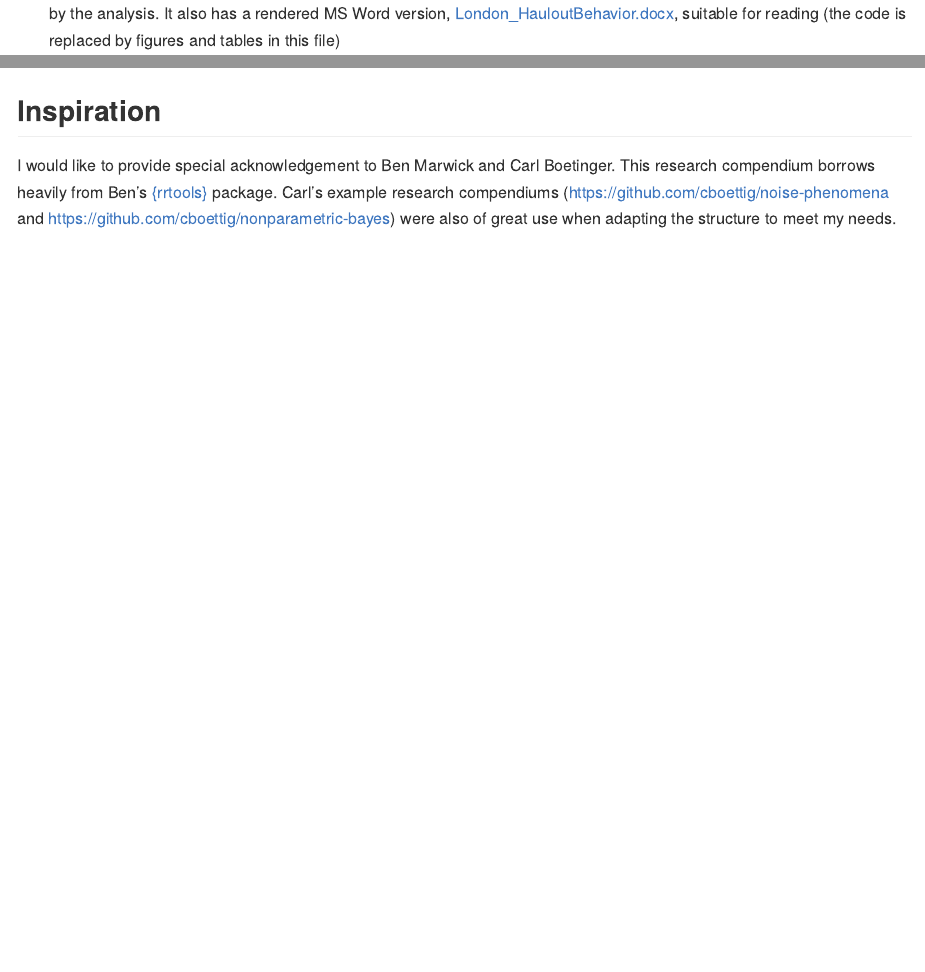
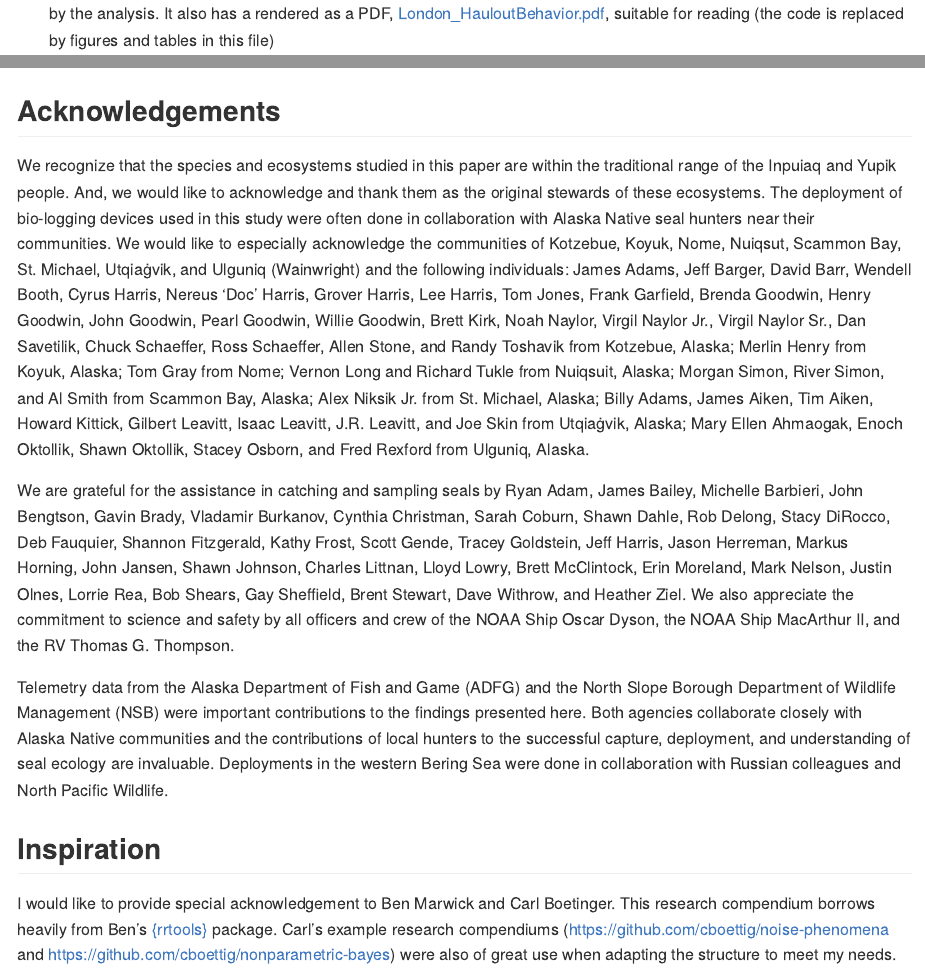
Before and after one commit to noaa-afsc/berchukseals-haulout, an R Markdown document (README.Rmd): the page in a window 1100 px wide, from 770 px down, and a second part further down, joined at a grey line. Rendered offline with R 4.5, knitr and Pandoc, with nearby package versions; badge pictures from the web are left out.

Commit message:
UPDATE ACKNOWLEDGEMENTS

```diff
--- a/README.Rmd
+++ b/README.Rmd
@@ -46,8 +46,8 @@ The **analysis** directory contains:
 
   - [:file\_folder: paper](/analysis/paper): R Markdown source document
     for manuscript. Includes code to reproduce the figures and tables
-    generated by the analysis. It also has a rendered MS Word version,
-    [London_HauloutBehavior.docx](https://github.com/jmlondon/berchukHaulout/raw/main/analysis/paper/London_HauloutBeahvior.docx), suitable for reading (the code is replaced by figures
+    generated by the analysis. It also has a rendered as a PDF,
+    [London_HauloutBehavior.pdf](https://github.com/jmlondon/berchukHaulout/blob/main/analysis/paper/London_HauloutBeahvior.pdf), suitable for reading (the code is replaced by figures
     and tables in this file)
   - [:file\_folder: figures](/analysis/figures): figures generated
   - [:file\_folder: templates](/analysis/templates): template files and scripts.
@@ -69,6 +69,46 @@ The dependency graph for our pipeline is shown below
 
 ![](./tar_glimpse.png)
 
+## Acknowledgements
+
+We recognize that the species and ecosystems studied in this paper are within
+the traditional range of the Inpuiaq and Yupik people. And, we would like to
+acknowledge and thank them as the original stewards of these ecosystems. The
+deployment of bio-logging devices used in this study were often done in
+collaboration with Alaska Native seal hunters near their communities. We would
+like to especially acknowledge the communities of Kotzebue, Koyuk, Nome,
+Nuiqsut, Scammon Bay, St. Michael, Utqiaġvik, and Ulguniq (Wainwright) and the
+following individuals: James Adams, Jeff Barger, David Barr, Wendell Booth,
+Cyrus Harris, Nereus 'Doc' Harris, Grover Harris, Lee Harris, Tom Jones, Frank
+Garfield, Brenda Goodwin, Henry Goodwin, John Goodwin, Pearl Goodwin, Willie
+Goodwin, Brett Kirk, Noah Naylor, Virgil Naylor Jr., Virgil Naylor Sr., Dan
+Savetilik, Chuck Schaeffer, Ross Schaeffer, Allen Stone, and Randy Toshavik from
+Kotzebue, Alaska; Merlin Henry from Koyuk, Alaska; Tom Gray from Nome; Vernon
+Long and Richard Tukle from Nuiqsuit, Alaska; Morgan Simon, River Simon, and Al
+Smith from Scammon Bay, Alaska; Alex Niksik Jr. from St. Michael, Alaska; Billy
+Adams, James Aiken, Tim Aiken, Howard Kittick, Gilbert Leavitt, Isaac Leavitt,
+J.R. Leavitt, and Joe Skin from Utqiaġvik, Alaska; Mary Ellen Ahmaogak, Enoch
+Oktollik, Shawn Oktollik, Stacey Osborn, and Fred Rexford from Ulguniq, Alaska.
+
+We are grateful for the assistance in catching and sampling seals by Ryan Adam,
+James Bailey, Michelle Barbieri, John Bengtson, Gavin Brady, Vladamir Burkanov,
+Cynthia Christman, Sarah Coburn, Shawn Dahle, Rob Delong, Stacy DiRocco, Deb
+Fauquier, Shannon Fitzgerald, Kathy Frost, Scott Gende, Tracey Goldstein, Jeff
+Harris, Jason Herreman, Markus Horning, John Jansen, Shawn Johnson, Charles
+Littnan, Lloyd Lowry, Brett McClintock, Erin Moreland, Mark Nelson, Justin
+Olnes, Lorrie Rea, Bob Shears, Gay Sheffield, Brent Stewart, Dave Withrow, and
+Heather Ziel. We also appreciate the commitment to science and safety by all
+officers and crew of the NOAA Ship Oscar Dyson, the NOAA Ship MacArthur II, and
+the RV Thomas G. Thompson.
+
+Telemetry data from the Alaska Department of Fish and Game (ADFG) and the North
+Slope Borough Department of Wildlife Management (NSB) were important
+contributions to the findings presented here. Both agencies collaborate closely
+with Alaska Native communities and the contributions of local hunters to the
+successful capture, deployment, and understanding of seal ecology are
+invaluable. Deployments in the western Bering Sea were done in collaboration
+with Russian colleagues and North Pacific Wildlife.
+
 ## Inspiration
 
 I would like to provide special acknowledgement to Ben Marwick and Carl Boetinger.
```
Also changed, not shown: analysis/paper/London_HauloutBeahvior.Rmd (+2 -2 lines), README.md.
